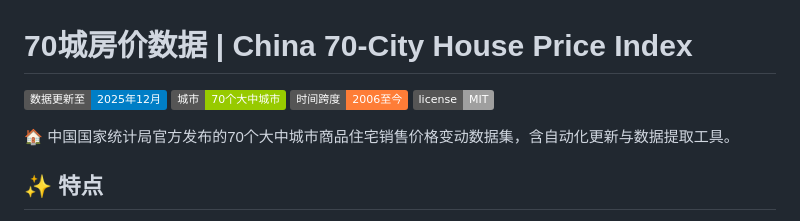
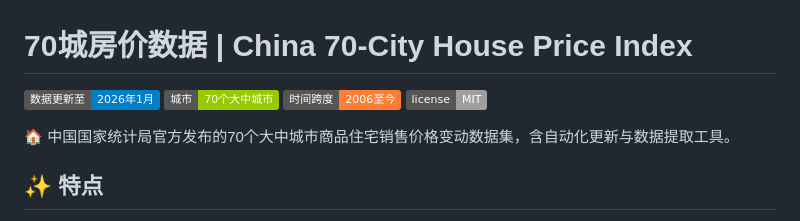
Before and after one commit to hugohe3/70cityprice, a Markdown page: README.md, the part around the change. GitHub-like rendering; badges without logos.

Commit message:
chore(数据): 更新70城房价数据至2026年1月并更新README徽章

```diff
--- a/README.md
+++ b/README.md
@@ -1,6 +1,6 @@
 # 70城房价数据 | China 70-City House Price Index
 
-[![数据更新](https://img.shields.io/badge/数据更新至-2025年12月-blue)]()
+[![数据更新](https://img.shields.io/badge/数据更新至-2026年1月-blue)]()
 [![城市数量](https://img.shields.io/badge/城市-70个大中城市-green)]()
 [![时间跨度](https://img.shields.io/badge/时间跨度-2006至今-orange)]()
 [![License: MIT](https://img.shields.io/badge/license-MIT-lightgrey)](./LICENSE)
```
